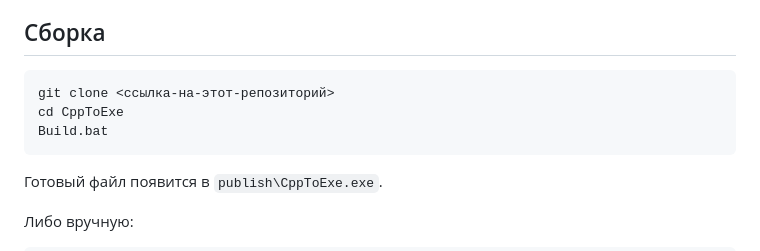
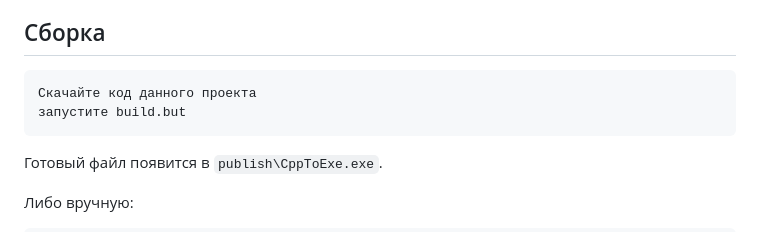
Before and after one commit to gorghazaryan2011gor-hash/Exe-, a Markdown page: README.md, the part around the change. Rendered like a GitHub page.

````diff
--- a/README.md
+++ b/README.md
@@ -31,9 +31,8 @@
 ## Сборка
 
 ```bash
-git clone <ссылка-на-этот-репозиторий>
-cd CppToExe
-Build.bat
+Скачайте код данного проекта
+запустите build.but
 ```
 
 Готовый файл появится в `publish\CppToExe.exe`.
````
